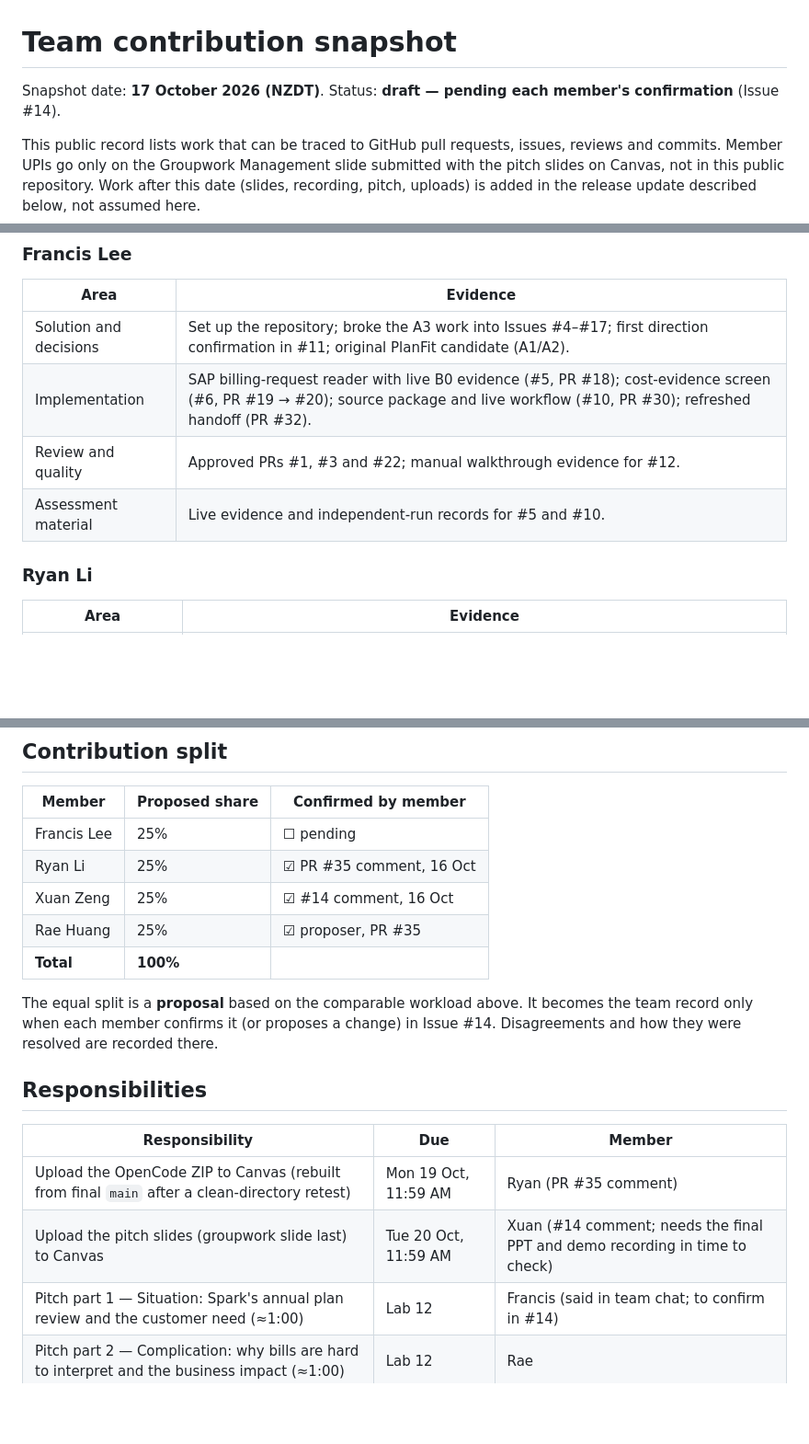
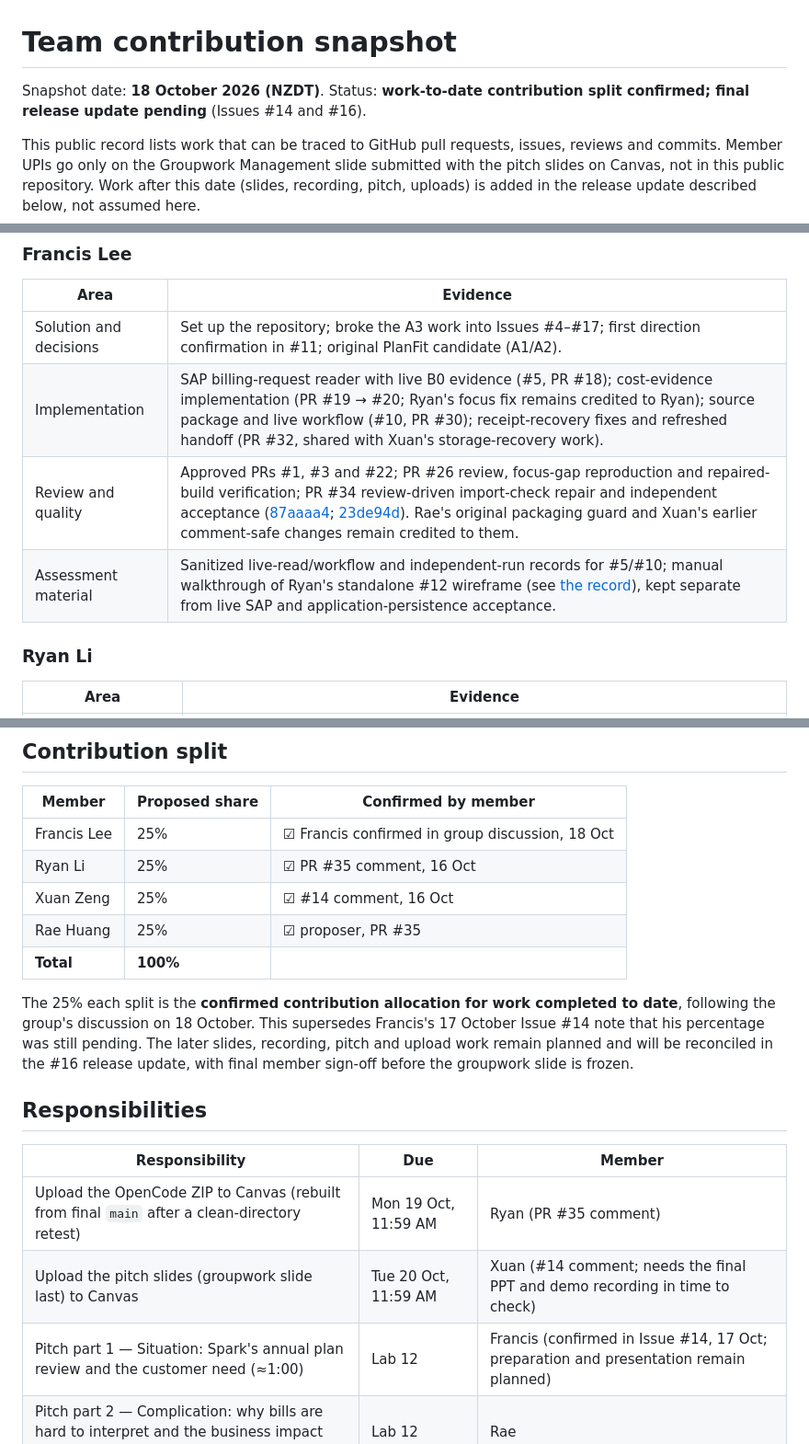
Before and after one commit to Francis-Lee-210/INFOSYS-A3, a Markdown page: docs/team/contribution-snapshot.md, 3 parts joined by grey strips. Shown at 92% size. GitHub-like rendering; blank space fills up the shorter version.

Commit message:
docs: update confirmed contribution snapshot

```diff
--- a/docs/team/contribution-snapshot.md
+++ b/docs/team/contribution-snapshot.md
@@ -1,6 +1,6 @@
 # Team contribution snapshot
 
-Snapshot date: **17 October 2026 (NZDT)**. Status: **draft — pending each member's confirmation** (Issue #14).
+Snapshot date: **18 October 2026 (NZDT)**. Status: **work-to-date contribution split confirmed; final release update pending** (Issues #14 and #16).
 
 This public record lists work that can be traced to GitHub pull requests, issues, reviews and commits. Member
 UPIs go only on the Groupwork Management slide submitted with the pitch slides on Canvas, not in this public
@@ -26,9 +26,9 @@ assessment material.
 | Area | Evidence |
 |---|---|
 | Solution and decisions | Set up the repository; broke the A3 work into Issues #4–#17; first direction confirmation in #11; original PlanFit candidate (A1/A2). |
-| Implementation | SAP billing-request reader with live B0 evidence (#5, PR #18); cost-evidence screen (#6, PR #19 → #20); source package and live workflow (#10, PR #30); refreshed handoff (PR #32). |
-| Review and quality | Approved PRs #1, #3 and #22; manual walkthrough evidence for #12. |
-| Assessment material | Live evidence and independent-run records for #5 and #10. |
+| Implementation | SAP billing-request reader with live B0 evidence (#5, PR #18); cost-evidence implementation (PR #19 → #20; Ryan's focus fix remains credited to Ryan); source package and live workflow (#10, PR #30); receipt-recovery fixes and refreshed handoff (PR #32, shared with Xuan's storage-recovery work). |
+| Review and quality | Approved PRs #1, #3 and #22; PR #26 review, focus-gap reproduction and repaired-build verification; PR #34 review-driven import-check repair and independent acceptance ([87aaaa4](https://github.com/Francis-Lee-210/INFOSYS-A3/commit/87aaaa42db00ccb8972d89b8af786d9f4e6bafc7); [23de94d](https://github.com/Francis-Lee-210/INFOSYS-A3/commit/23de94d0cdf65bfdefe3a7fb1e10b9cbec514e30)). Rae's original packaging guard and Xuan's earlier comment-safe changes remain credited to them. |
+| Assessment material | Sanitized live-read/workflow and independent-run records for #5/#10; manual walkthrough of Ryan's standalone #12 wireframe (see [the record](https://github.com/Francis-Lee-210/INFOSYS-A3/blob/28aee9d7390ce69a2a3476d151abe0f9458e2831/docs/validation/issue-12-francis-manual-walkthrough-2026-10-16.md)), kept separate from live SAP and application-persistence acceptance. |
 
 ### Ryan Li
 
@@ -64,15 +64,13 @@ reviews of other members' work by every member.
 
 | Member | Proposed share | Confirmed by member |
 |---|---|---|
-| Francis Lee | 25% | ☐ pending |
+| Francis Lee | 25% | ☑ Francis confirmed in group discussion, 18 Oct |
 | Ryan Li | 25% | ☑ PR #35 comment, 16 Oct |
 | Xuan Zeng | 25% | ☑ #14 comment, 16 Oct |
 | Rae Huang | 25% | ☑ proposer, PR #35 |
 | **Total** | **100%** | |
 
-The equal split is a **proposal** based on the comparable workload above. It becomes the team record only when
-each member confirms it (or proposes a change) in Issue #14. Disagreements and how they were resolved are recorded
-there.
+The 25% each split is the **confirmed contribution allocation for work completed to date**, following the group's discussion on 18 October. This supersedes Francis's 17 October Issue #14 note that his percentage was still pending. The later slides, recording, pitch and upload work remain planned and will be reconciled in the #16 release update, with final member sign-off before the groupwork slide is frozen.
 
 ## Responsibilities
 
@@ -80,7 +78,7 @@ there.
 |---|---|---|
 | Upload the OpenCode ZIP to Canvas (rebuilt from final `main` after a clean-directory retest) | Mon 19 Oct, 11:59 AM | Ryan (PR #35 comment) |
 | Upload the pitch slides (groupwork slide last) to Canvas | Tue 20 Oct, 11:59 AM | Xuan (#14 comment; needs the final PPT and demo recording in time to check) |
-| Pitch part 1 — Situation: Spark's annual plan review and the customer need (≈1:00) | Lab 12 | Francis (said in team chat; to confirm in #14) |
+| Pitch part 1 — Situation: Spark's annual plan review and the customer need (≈1:00) | Lab 12 | Francis (confirmed in Issue #14, 17 Oct; preparation and presentation remain planned) |
 | Pitch part 2 — Complication: why bills are hard to interpret and the business impact (≈1:00) | Lab 12 | Rae |
 | Pitch part 3 — Resolution: Billing Review Lite, Option 2 adaptation and SAP API fit (≈1:15) | Lab 12 | Ryan (PR #35 comment) |
 | Pitch part 4 — App demonstration, next steps and groupwork slide (≈1:30) | Lab 12 | Xuan (#14 comment) |
```
